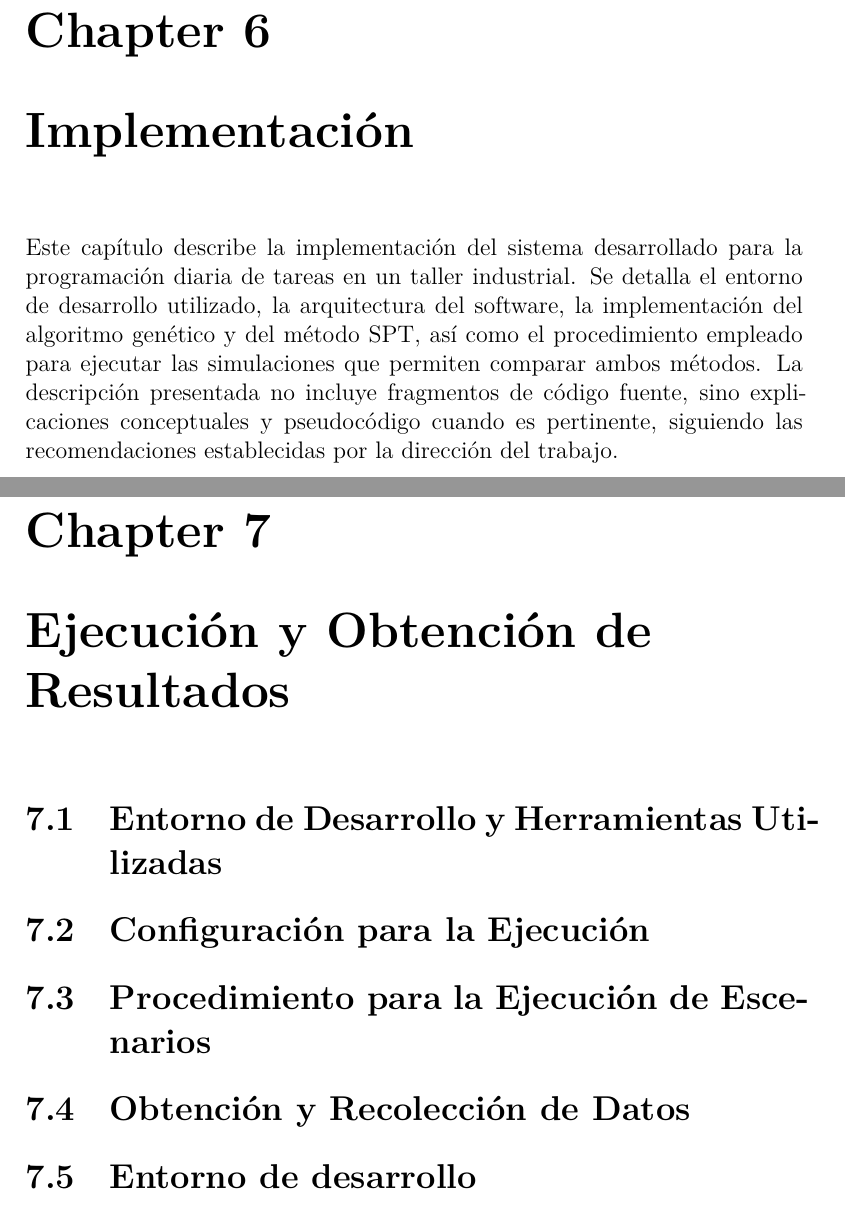
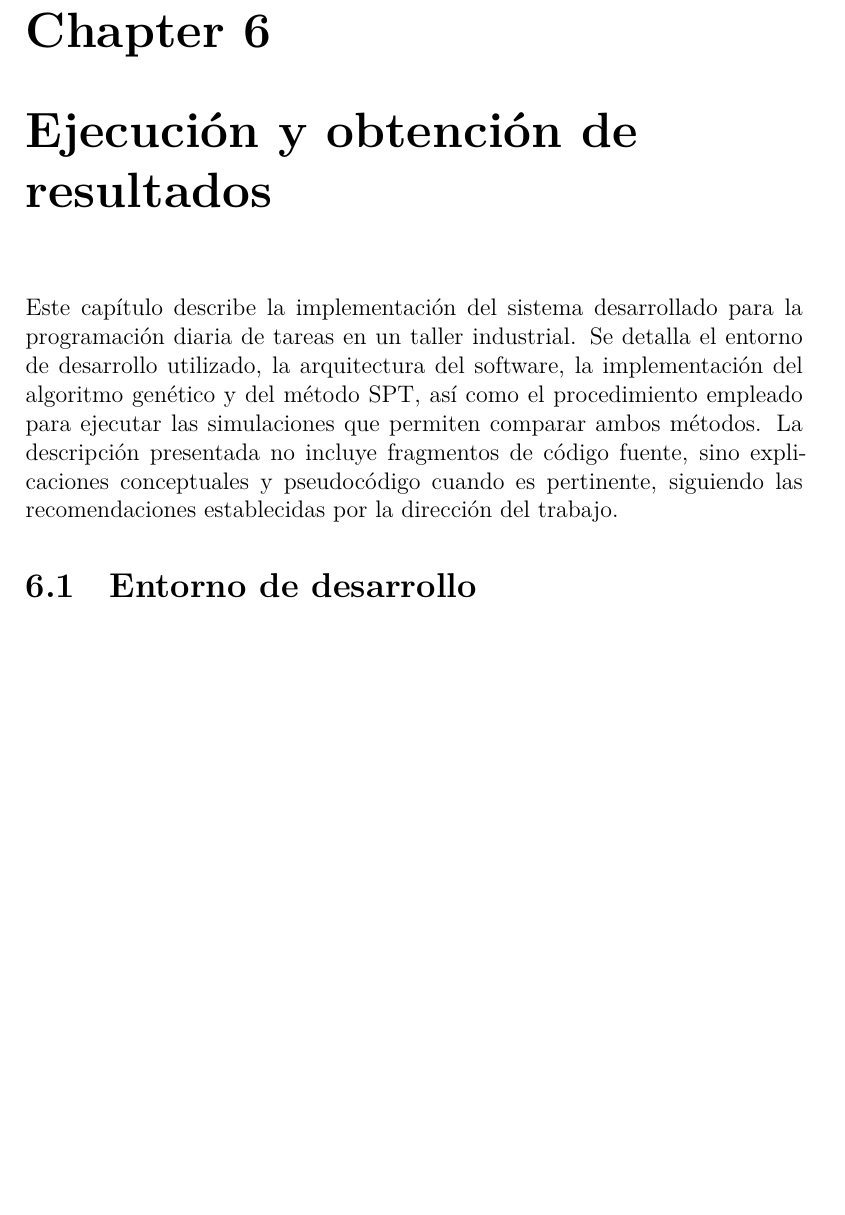
Before and after one commit to mariajosepa/proyecto-de-grado, a LaTeX book (main.tex, which reads chapters/06-implementacion.tex): two parts of pages 35 and 36 of 54 before the commit and part of page 35 of 53 after it, the two joined at a grey line, cut so that both start at the same text, the shorter picture padded with empty space. Compiled offline with XeLaTeX.

Commit message:
new: fixed 6 title

```diff
--- a/chapters/06-implementacion.tex
+++ b/chapters/06-implementacion.tex
@@ -1,12 +1,6 @@
-\chapter{Implementación}
+\chapter{Ejecución y obtención de resultados}
 
 Este capítulo describe la implementación del sistema desarrollado para la programación diaria de tareas en un taller industrial. Se detalla el entorno de desarrollo utilizado, la arquitectura del software, la implementación del algoritmo genético y del método SPT, así como el procedimiento empleado para ejecutar las simulaciones que permiten comparar ambos métodos. La descripción presentada no incluye fragmentos de código fuente, sino explicaciones conceptuales y pseudocódigo cuando es pertinente, siguiendo las recomendaciones establecidas por la dirección del trabajo.
-\chapter{Ejecución y Obtención de Resultados}
-
-\section{Entorno de Desarrollo y Herramientas Utilizadas}
-\section{Configuración para la Ejecución}
-\section{Procedimiento para la Ejecución de Escenarios}
-\section{Obtención y Recolección de Datos}
 \section{Entorno de desarrollo}
 
 El sistema fue implementado en el lenguaje de programación Python, debido a su flexibilidad, amplia disponibilidad de librerías para optimización y manejo de datos, y su compatibilidad con métodos heurísticos y evolutivos. Para garantizar portabilidad y consistencia, se empleó un entorno virtual administrado mediante \texttt{venv}.
```
Also changed, not shown: main.pdf, 1 other file.
